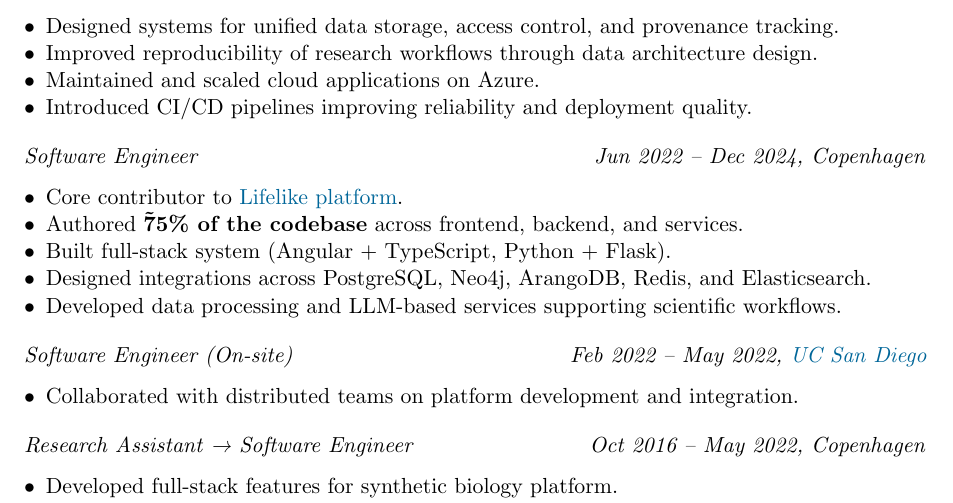
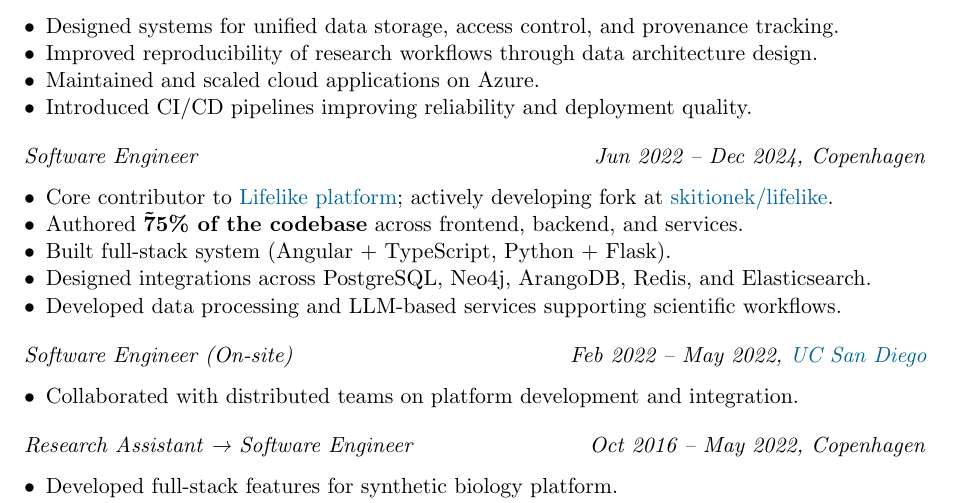
Before and after one commit to Skitionek/Curriculim-Vitae, a LaTeX document (main.tex): part of page 1 of 2, cut so that both start at the same text. Compiled offline with pdfLaTeX.

Commit message:
mention active fork of lifelike at skitionek/lifelike (#5)
Agent-Logs-Url: https://github.com/Skitionek/Curriculim-Vitae/sessions/bb378a49-0045-42dc-b041-772975fa626e

Co-authored-by: copilot-swe-agent[bot] <198982749+Copilot@users.noreply.github.com>
Co-authored-by: Skitionek <22711241+Skitionek@users.noreply.github.com>

```diff
--- a/main.tex
+++ b/main.tex
@@ -78,7 +78,7 @@ I bridge research and engineering by turning complex data workflows into reliabl
 
 \textit{Software Engineer} \hfill \textit{Jun 2022 -- Dec 2024, Copenhagen}
 \begin{itemize}
-    \item Core contributor to \href{https://lifelike.bio}{Lifelike platform}.
+    \item Core contributor to \href{https://lifelike.bio}{Lifelike platform}; actively developing fork at \href{https://github.com/skitionek/lifelike}{skitionek/lifelike}.
     \item Authored \textbf{\~75\% of the codebase} across frontend, backend, and services.
     \item Built full-stack system (Angular + TypeScript, Python + Flask).
     \item Designed integrations across PostgreSQL, Neo4j, ArangoDB, Redis, and Elasticsearch.
```
Also changed, not shown: README.md.
